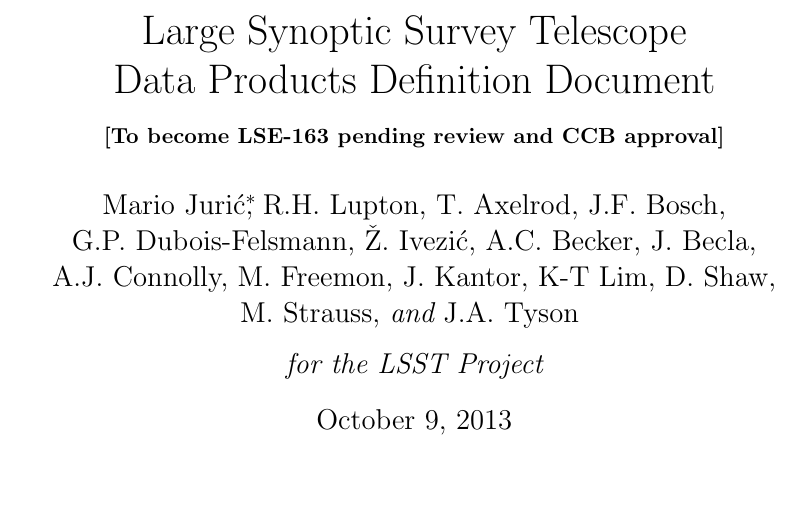
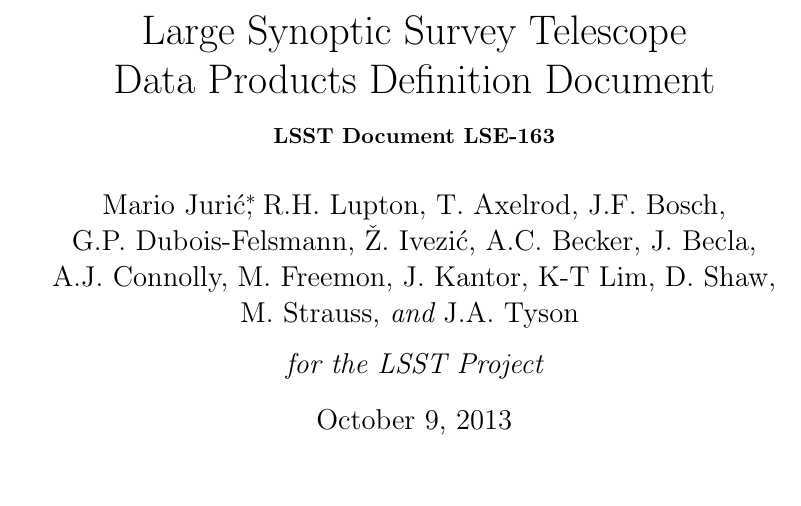
Before and after one commit to lsst/LSE-163, a LaTeX paper (main.tex): part of page 1 of 59, cut so that both start at the same text. Compiled offline with pdfLaTeX.

Commit message:
Version adopted as LSE-163

```diff
--- a/main.tex
+++ b/main.tex
@@ -59,7 +59,7 @@
 
 \title{Large Synoptic Survey Telescope \\
 Data Products Definition Document \\
-{\small \bf [To become LSE-163 pending review and CCB approval]}}
+{\small \bf LSST Document LSE-163}}
 \author{
     Mario Juri\'c\footnote{Please direct comments to \textless\href{mailto:mjuric@lsst.org}{mjuric@lsst.org}\textgreater.},
     R.H. Lupton, T. Axelrod, J.F. Bosch, \\
```
Also changed, not shown: main.pdf.
